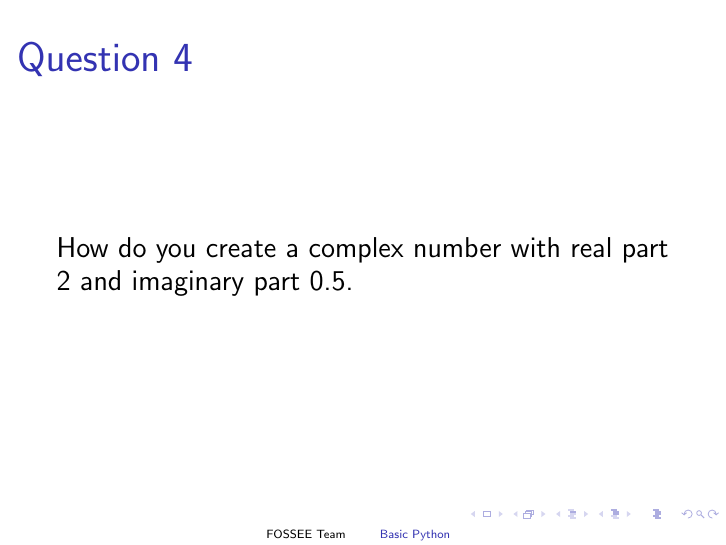
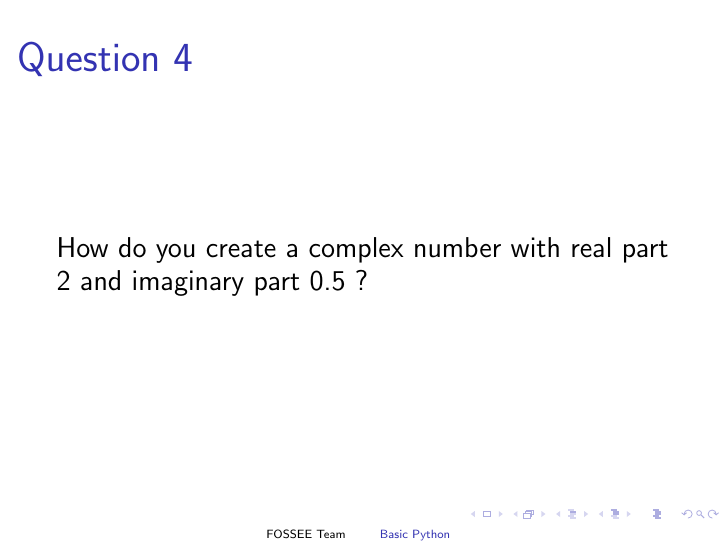
Before and after one commit to FOSSEE/workshops, LaTeX slides (day2/day2quiz.tex): page 6 of 18. Compiled offline with pdfLaTeX.

Commit message:
added the missing question mark

```diff
--- a/day2/day2quiz.tex
+++ b/day2/day2quiz.tex
@@ -84,7 +84,7 @@ On the top right hand corner please write down the following:
 \begin{frame}
 \frametitle{\incqno }
 How do you create a complex number with real part 2 and imaginary part
-0.5.
+0.5 ?
 \end{frame}
 
 \begin{frame}
```
